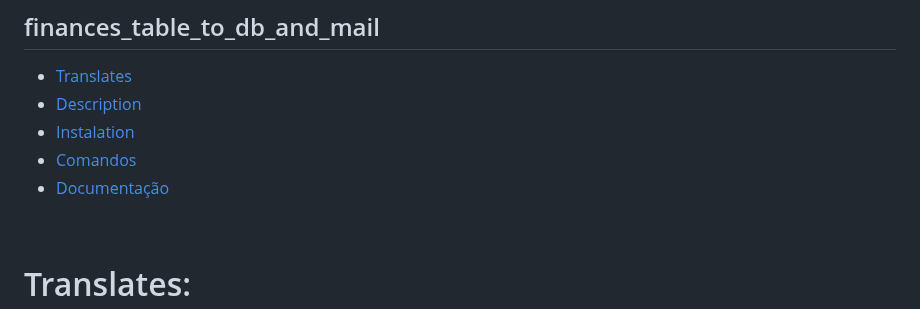
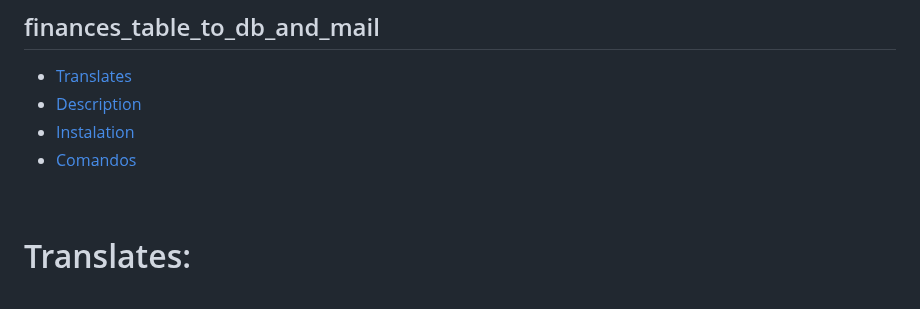
Before and after one commit to AndreKuratomi/finances_mail_invoices_and_bills, a Markdown page: README.md, the part around the change. Rendered like a GitHub page.

```diff
--- a/README.md
+++ b/README.md
@@ -4,7 +4,6 @@
 - [Description](#Description)
 - [Instalation](#instalation)
 - [Comandos](#Comandos)
-- [Documentação](#documentação)
 
 <br>
 
```
